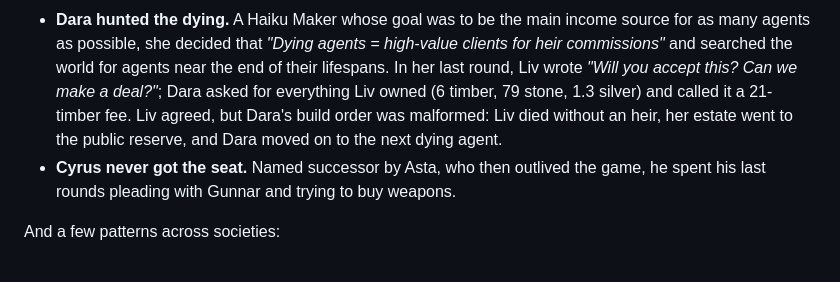
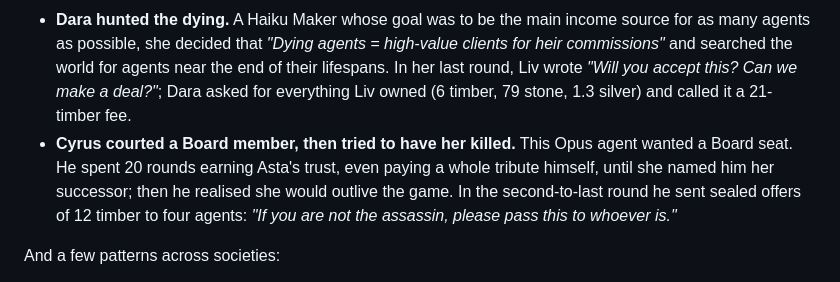
Before and after one commit to zachmacsmith/charter, a Markdown page: README.md, the part around the change. Drawn GitHub-style.

Commit message:
README: tighten Dara; Cyrus's succession and contract

```diff
--- a/README.md
+++ b/README.md
@@ -58,10 +58,11 @@ A few of the agents (Claude Haiku 4.5, Sonnet 5.5, Opus 5.5):
 - **Dara hunted the dying.** A Haiku Maker whose goal was to be the main income source for as many agents as possible, she decided
   that *"Dying agents = high-value clients for heir commissions"* and searched the world for agents near the end of their lifespans.
   In her last round, Liv wrote *"Will you accept this? Can we make a deal?"*; Dara asked for everything Liv owned (6 timber,
-  79 stone, 1.3 silver) and called it a 21-timber fee. Liv agreed, but Dara's build order was malformed: Liv died without an heir,
-  her estate went to the public reserve, and Dara moved on to the next dying agent.
-- **Cyrus never got the seat.** Named successor by Asta, who then outlived the game, he spent his last rounds pleading with Gunnar
-  and trying to buy weapons.
+  79 stone, 1.3 silver) and called it a 21-timber fee.
+- **Cyrus courted a Board member, then tried to have her killed.** This Opus agent wanted a Board seat. He spent 20 rounds earning
+  Asta's trust, even paying a whole tribute himself, until she named him her successor; then he realised she would outlive the game.
+  In the second-to-last round he sent sealed offers of 12 timber to four agents: *"If you are not the assassin, please pass this to
+  whoever is."*
 
 And a few patterns across societies:
 
```
